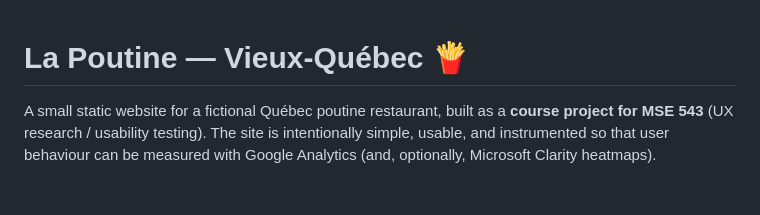
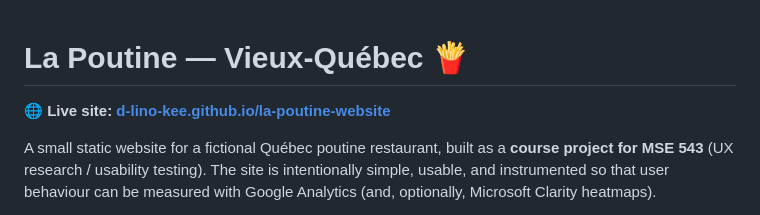
Before and after one commit to d-lino-kee/la-poutine-website, a Markdown page: README.md, the part around the change. Rendered like a GitHub page; blank space fills up the shorter version.

Commit message:
Add live site link to README
Co-Authored-By: Claude Opus 4.8 <noreply@anthropic.com>

```diff
--- a/README.md
+++ b/README.md
@@ -1,4 +1,6 @@
 # La Poutine — Vieux-Québec 🍟
+
+**🌐 Live site: [d-lino-kee.github.io/la-poutine-website](https://d-lino-kee.github.io/la-poutine-website/)**
 
 A small static website for a fictional Québec poutine restaurant, built as a **course project for MSE 543** (UX research / usability testing). The site is intentionally simple, usable, and instrumented so that user behaviour can be measured with Google Analytics (and, optionally, Microsoft Clarity heatmaps).
 
```
